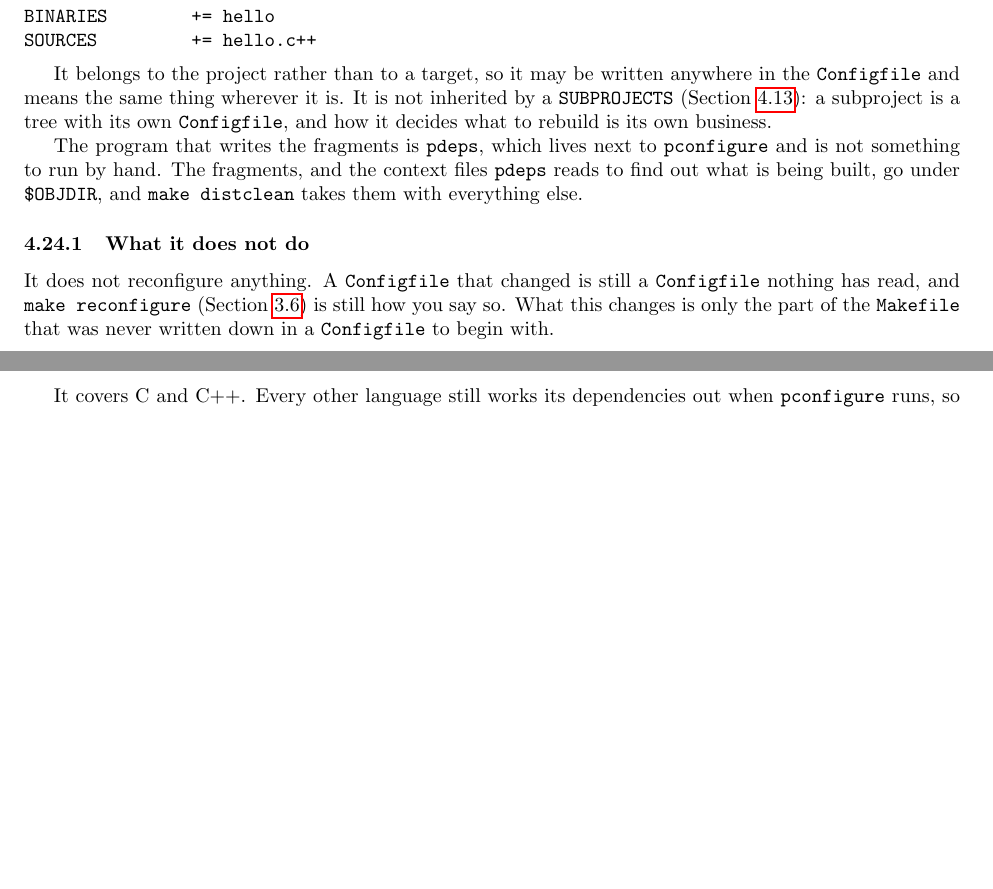
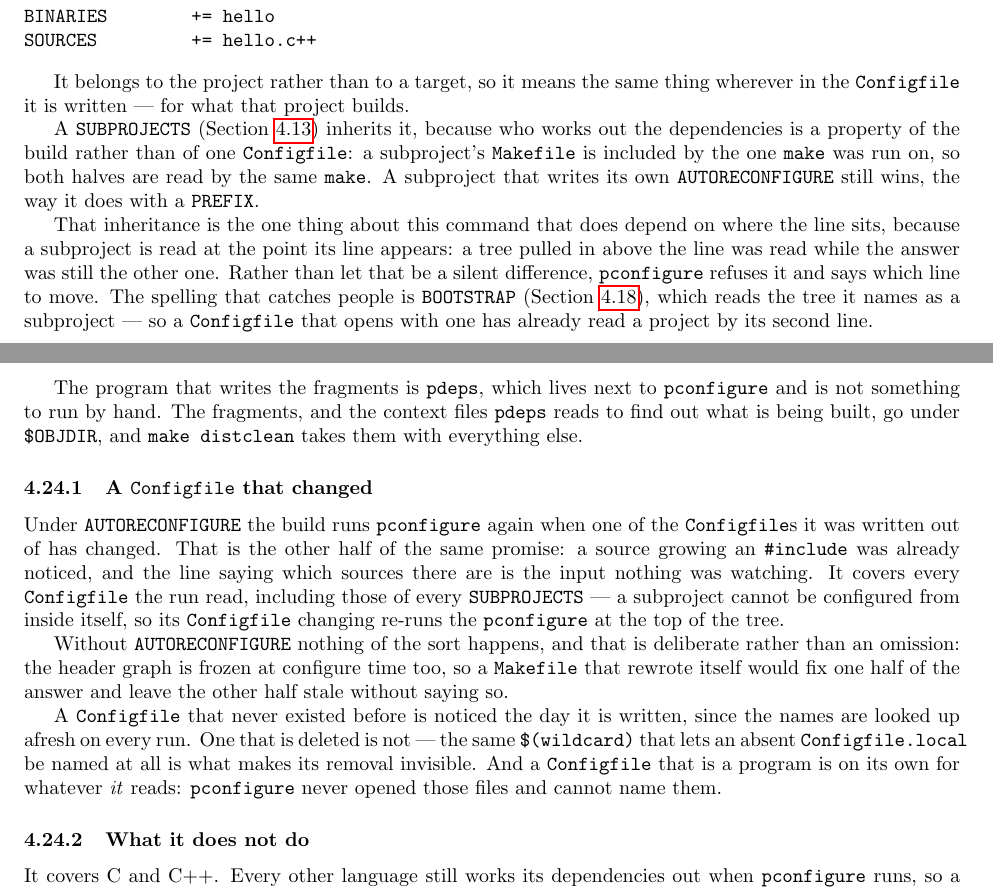
Before and after one commit to palmer-dabbelt/pconfigure, a LaTeX document (doc/pconfigure.tex): two parts of pages 20 and 21 of 38, joined at a grey line, cut so that both start at the same text, the shorter picture padded with empty space. Compiled offline with pdfLaTeX.

Commit message:
doc: Say that AUTORECONFIGURE reaches a subproject and a Configfile
The manual said the opposite of both, in as many words: that the
setting is not inherited by a SUBPROJECTS, and that it reconfigures
nothing.  Neither is true any more.

The inheritance needs the qualification that goes with it, so this
says what the command means wherever it is written, and then says
where that stops being the case and what happens instead.  BOOTSTRAP
is called out by name, because it is the spelling that reads a tree
without looking like it does.

Assisted-by: Claude Opus 5 (1M context)
Signed-off-by: Palmer Dabbelt <palmer@dabbelt.com>

```diff
--- a/doc/pconfigure.tex
+++ b/doc/pconfigure.tex
@@ -1472,12 +1472,27 @@ BINARIES        += hello
 SOURCES         += hello.c++
 \end{verbatim}
 
-It belongs to the project rather than to a target, so it may be
-written anywhere in the \texttt{Configfile} and means the same thing
-wherever it is.  It is not inherited by a \texttt{SUBPROJECTS}
-(Section~\ref{cmd:subprojects}): a subproject is a tree with its own
-\texttt{Configfile}, and how it decides what to rebuild is its own
-business.
+It belongs to the project rather than to a target, so it means the
+same thing wherever in the \texttt{Configfile} it is written --- for
+what that project builds.
+
+A \texttt{SUBPROJECTS} (Section~\ref{cmd:subprojects}) inherits it,
+because who works out the dependencies is a property of the build
+rather than of one \texttt{Configfile}: a subproject's
+\texttt{Makefile} is included by the one \texttt{make} was run on, so
+both halves are read by the same \texttt{make}.  A subproject that
+writes its own \texttt{AUTORECONFIGURE} still wins, the way it does
+with a \texttt{PREFIX}.
+
+That inheritance is the one thing about this command that does depend
+on where the line sits, because a subproject is read at the point its
+line appears: a tree pulled in above the line was read while the
+answer was still the other one.  Rather than let that be a silent
+difference, \pconfigure\ refuses it and says which line to move.  The
+spelling that catches people is \texttt{BOOTSTRAP}
+(Section~\ref{cmd:bootstrap}), which reads the tree it names as a
+subproject --- so a \texttt{Configfile} that opens with one has
+already read a project by its second line.
 
 The program that writes the fragments is \texttt{pdeps}, which lives
 next to \pconfigure\ and is not something to run by hand.  The
@@ -1485,13 +1500,33 @@ fragments, and the context files \texttt{pdeps} reads to find out what
 is being built, go under \texttt{\$OBJDIR}, and \texttt{make
 distclean} takes them with everything else.
 
+\subsubsection{A \texttt{Configfile} that changed}
+
+Under \texttt{AUTORECONFIGURE} the build runs \pconfigure\ again when
+one of the \texttt{Configfile}s it was written out of has changed.
+That is the other half of the same promise: a source growing an
+\texttt{\#include} was already noticed, and the line saying which
+sources there are is the input nothing was watching.  It covers every
+\texttt{Configfile} the run read, including those of every
+\texttt{SUBPROJECTS} --- a subproject cannot be configured from inside
+itself, so its \texttt{Configfile} changing re-runs the \pconfigure\
+at the top of the tree.
+
+Without \texttt{AUTORECONFIGURE} nothing of the sort happens, and that
+is deliberate rather than an omission: the header graph is frozen at
+configure time too, so a \texttt{Makefile} that rewrote itself would
+fix one half of the answer and leave the other half stale without
+saying so.
+
+A \texttt{Configfile} that never existed before is noticed the day it
+is written, since the names are looked up afresh on every run.  One
+that is deleted is not --- the same \texttt{\$(wildcard)} that lets an
+absent \texttt{Configfile.local} be named at all is what makes its
+removal invisible.  And a \texttt{Configfile} that is a program is on
+its own for whatever \emph{it} reads: \pconfigure\ never opened those
+files and cannot name them.
+
 \subsubsection{What it does not do}
-
-It does not reconfigure anything.  A \texttt{Configfile} that changed
-is still a \texttt{Configfile} nothing has read, and \texttt{make
-reconfigure} (Section~\ref{make:reconfigure}) is still how you say so.
-What this changes is only the part of the \texttt{Makefile} that was
-never written down in a \texttt{Configfile} to begin with.
 
 It covers C and C++.  Every other language still works its
 dependencies out when \pconfigure\ runs, so a \texttt{BASH} target
```
